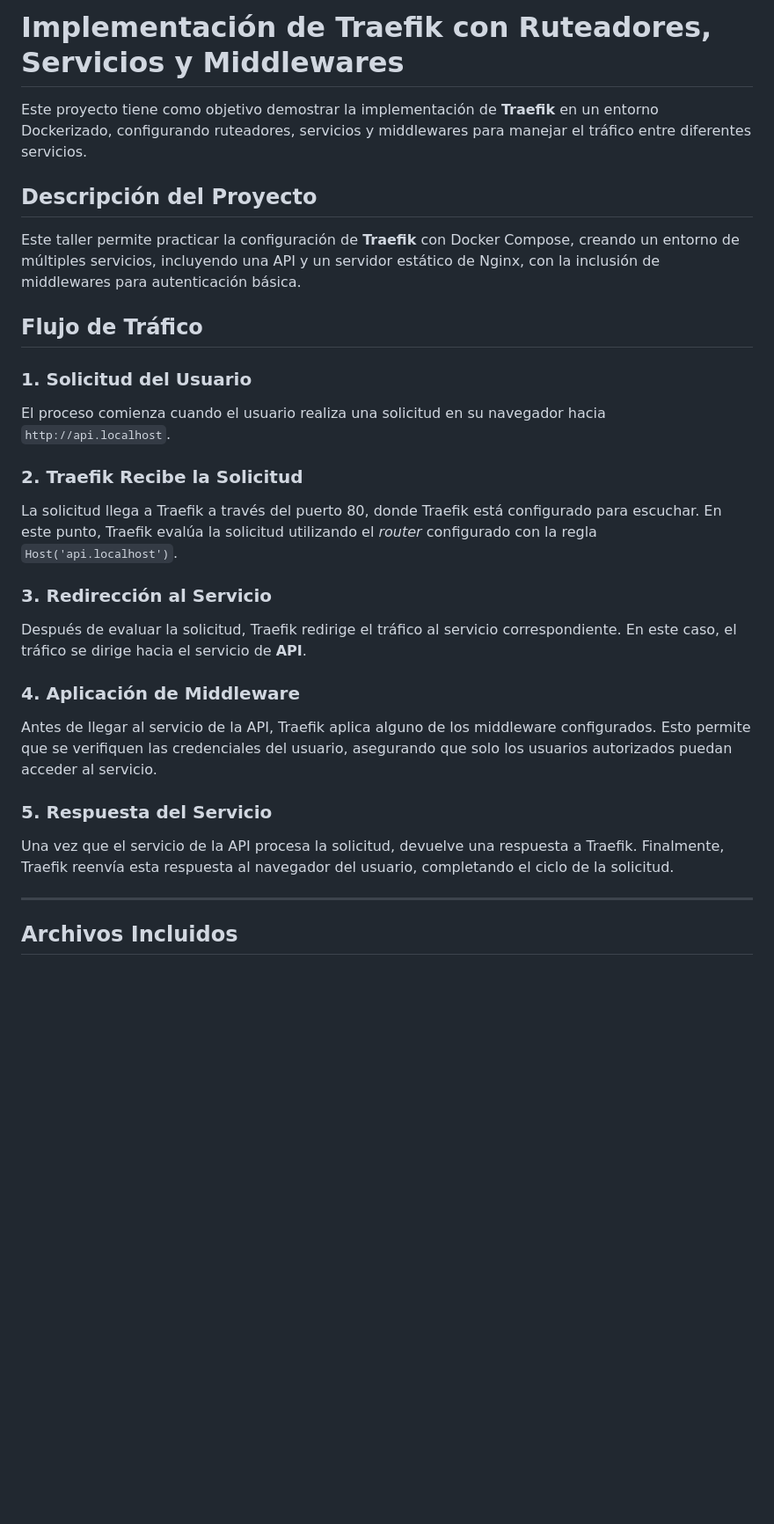
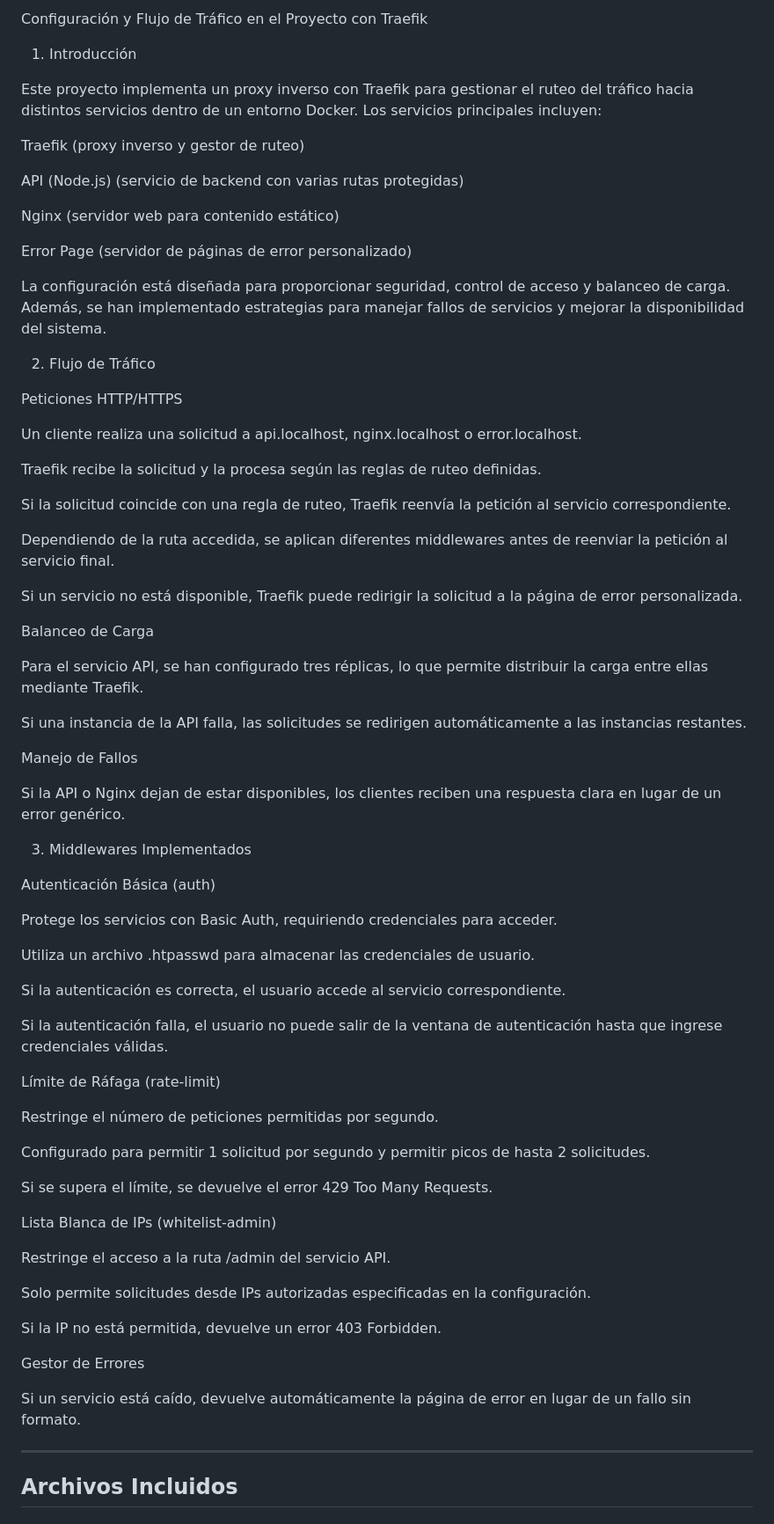
Before and after one commit to Mei-2513/Taller, a Markdown page: README.md, the part around the change. Shown at 88% size. GitHub-like rendering; blank space fills up the shorter version.

Commit message:
correcciones

```diff
--- a/README.md
+++ b/README.md
@@ -1,28 +1,76 @@
 
-# Implementación de Traefik con Ruteadores, Servicios y Middlewares
+Configuración y Flujo de Tráfico en el Proyecto con Traefik
 
-Este proyecto tiene como objetivo demostrar la implementación de **Traefik** en un entorno Dockerizado, configurando ruteadores, servicios y middlewares para manejar el tráfico entre diferentes servicios.
+1. Introducción
 
-## Descripción del Proyecto
+Este proyecto implementa un proxy inverso con Traefik para gestionar el ruteo del tráfico hacia distintos servicios dentro de un entorno Docker. Los servicios principales incluyen:
 
-Este taller permite practicar la configuración de **Traefik** con Docker Compose, creando un entorno de múltiples servicios, incluyendo una API y un servidor estático de Nginx, con la inclusión de middlewares para autenticación básica.
+Traefik (proxy inverso y gestor de ruteo)
 
-## Flujo de Tráfico
+API (Node.js) (servicio de backend con varias rutas protegidas)
 
-### 1. Solicitud del Usuario
-El proceso comienza cuando el usuario realiza una solicitud en su navegador hacia `http://api.localhost`.
+Nginx (servidor web para contenido estático)
 
-### 2. Traefik Recibe la Solicitud
-La solicitud llega a Traefik a través del puerto 80, donde Traefik está configurado para escuchar. En este punto, Traefik evalúa la solicitud utilizando el *router* configurado con la regla `Host('api.localhost')`.
+Error Page (servidor de páginas de error personalizado)
 
-### 3. Redirección al Servicio
-Después de evaluar la solicitud, Traefik redirige el tráfico al servicio correspondiente. En este caso, el tráfico se dirige hacia el servicio de **API**.
+La configuración está diseñada para proporcionar seguridad, control de acceso y balanceo de carga. Además, se han implementado estrategias para manejar fallos de servicios y mejorar la disponibilidad del sistema.
 
-### 4. Aplicación de Middleware
-Antes de llegar al servicio de la API, Traefik aplica alguno de los middleware configurados. Esto permite que se verifiquen las credenciales del usuario, asegurando que solo los usuarios autorizados puedan acceder al servicio.
+2. Flujo de Tráfico
 
-### 5. Respuesta del Servicio
-Una vez que el servicio de la API procesa la solicitud, devuelve una respuesta a Traefik. Finalmente, Traefik reenvía esta respuesta al navegador del usuario, completando el ciclo de la solicitud.
+Peticiones HTTP/HTTPS
+
+Un cliente realiza una solicitud a api.localhost, nginx.localhost o error.localhost.
+
+Traefik recibe la solicitud y la procesa según las reglas de ruteo definidas.
+
+Si la solicitud coincide con una regla de ruteo, Traefik reenvía la petición al servicio correspondiente.
+
+Dependiendo de la ruta accedida, se aplican diferentes middlewares antes de reenviar la petición al servicio final.
+
+Si un servicio no está disponible, Traefik puede redirigir la solicitud a la página de error personalizada.
+
+Balanceo de Carga
+
+Para el servicio API, se han configurado tres réplicas, lo que permite distribuir la carga entre ellas mediante Traefik.
+
+Si una instancia de la API falla, las solicitudes se redirigen automáticamente a las instancias restantes.
+
+Manejo de Fallos
+
+Si la API o Nginx dejan de estar disponibles, los clientes reciben una respuesta clara en lugar de un error genérico.
+
+
+3. Middlewares Implementados
+
+Autenticación Básica (auth)
+
+Protege los servicios con Basic Auth, requiriendo credenciales para acceder.
+
+Utiliza un archivo .htpasswd para almacenar las credenciales de usuario.
+
+Si la autenticación es correcta, el usuario accede al servicio correspondiente.
+
+Si la autenticación falla, el usuario no puede salir de la ventana de autenticación hasta que ingrese credenciales válidas.
+
+Límite de Ráfaga (rate-limit)
+
+Restringe el número de peticiones permitidas por segundo.
+
+Configurado para permitir 1 solicitud por segundo y permitir picos de hasta 2 solicitudes.
+
+Si se supera el límite, se devuelve el error 429 Too Many Requests.
+
+Lista Blanca de IPs (whitelist-admin)
+
+Restringe el acceso a la ruta /admin del servicio API.
+
+Solo permite solicitudes desde IPs autorizadas especificadas en la configuración.
+
+Si la IP no está permitida, devuelve un error 403 Forbidden.
+
+Gestor de Errores
+
+Si un servicio está caído, devuelve automáticamente la página de error en lugar de un fallo sin formato.
 
 ---
 
```
